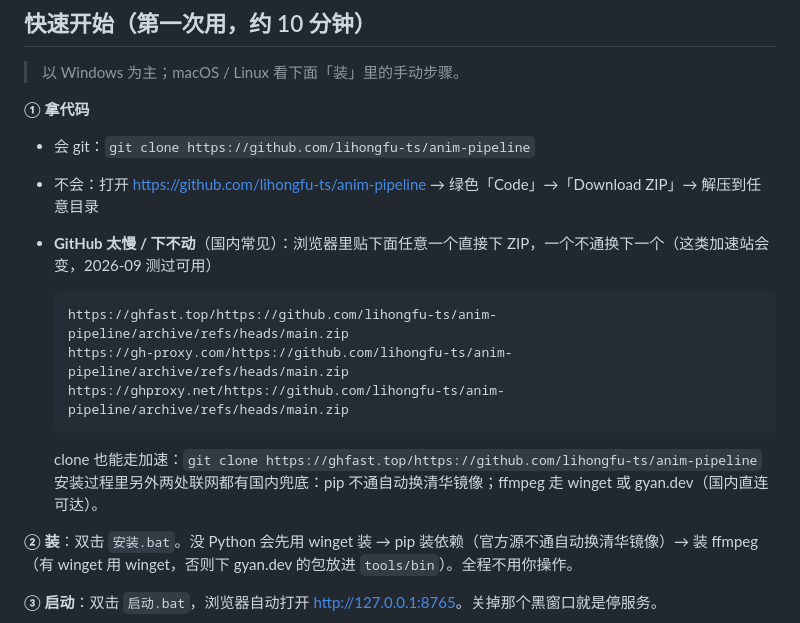
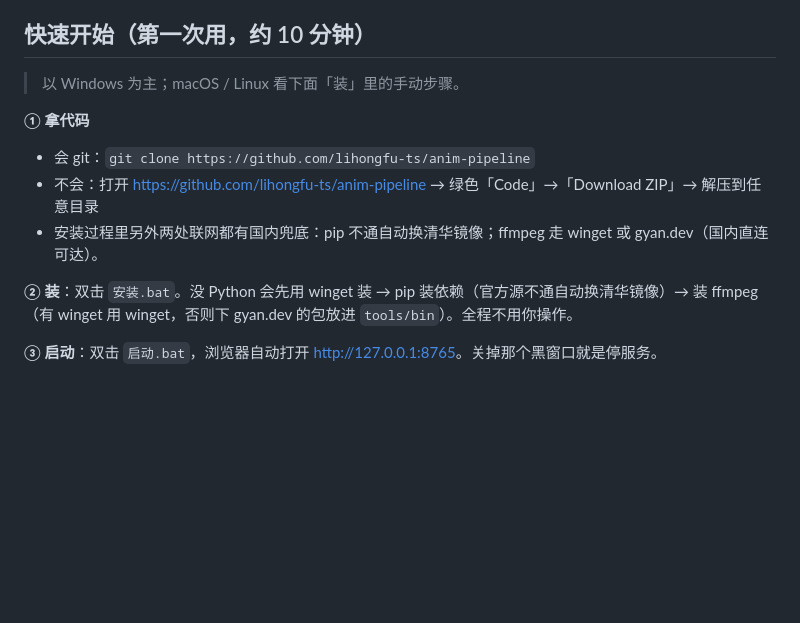
Before and after one commit to lihongfu-ts/anim-pipeline, a Markdown page: README.md, the part around the change. Rendered like a GitHub page; blank space fills up the shorter version.

Commit message:
docs: README 去掉第三方加速下载地址（浏览器/杀软报毒），只留 GitHub 官方地址
Co-Authored-By: Claude Opus 5 (1M context) <noreply@anthropic.com>

````diff
--- a/README.md
+++ b/README.md
@@ -31,16 +31,7 @@
 
 - 会 git：`git clone https://github.com/lihongfu-ts/anim-pipeline`
 - 不会：打开 <https://github.com/lihongfu-ts/anim-pipeline> → 绿色「Code」→「Download ZIP」→ 解压到任意目录
-- **GitHub 太慢 / 下不动**（国内常见）：浏览器里贴下面任意一个直接下 ZIP，一个不通换下一个（这类加速站会变，2026-09 测过可用）
-
-  ```
-  https://ghfast.top/https://github.com/lihongfu-ts/anim-pipeline/archive/refs/heads/main.zip
-  https://gh-proxy.com/https://github.com/lihongfu-ts/anim-pipeline/archive/refs/heads/main.zip
-  https://ghproxy.net/https://github.com/lihongfu-ts/anim-pipeline/archive/refs/heads/main.zip
-  ```
-
-  clone 也能走加速：`git clone https://ghfast.top/https://github.com/lihongfu-ts/anim-pipeline`
-  安装过程里另外两处联网都有国内兜底：pip 不通自动换清华镜像；ffmpeg 走 winget 或 gyan.dev（国内直连可达）。
+- 安装过程里另外两处联网都有国内兜底：pip 不通自动换清华镜像；ffmpeg 走 winget 或 gyan.dev（国内直连可达）。
 
 **② 装**：双击 `安装.bat`。没 Python 会先用 winget 装 → pip 装依赖（官方源不通自动换清华镜像）→ 装 ffmpeg（有 winget 用 winget，否则下 gyan.dev 的包放进 `tools/bin`）。全程不用你操作。
 
````
